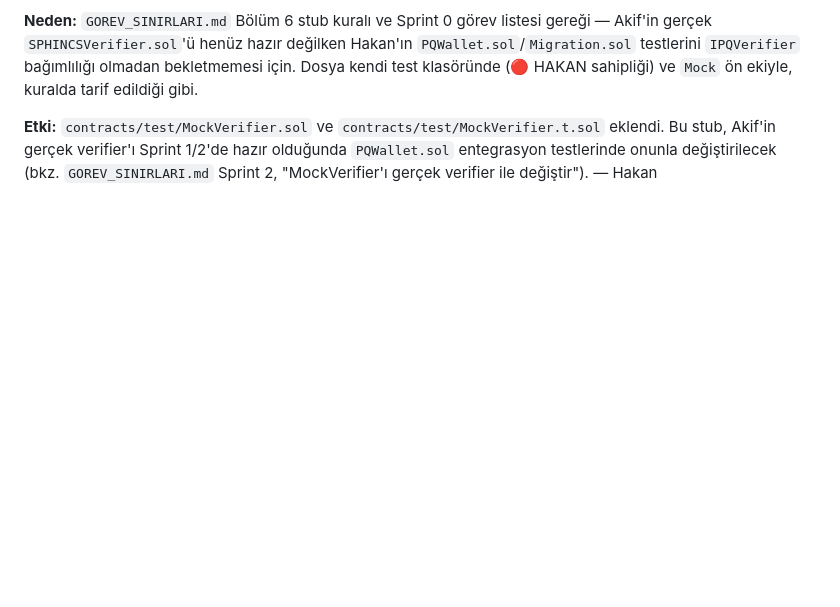
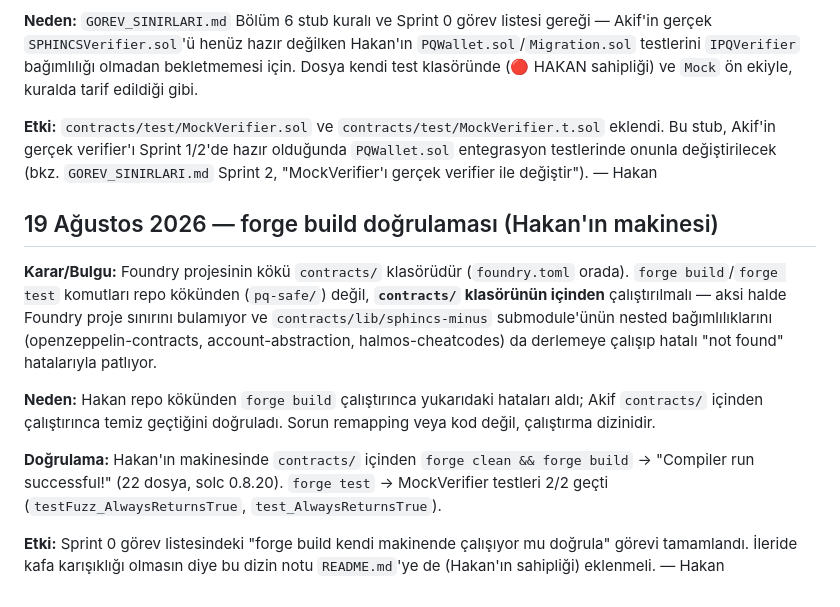
Before and after one commit to akifaybek/pq-safe, a Markdown page: docs/DECISIONS.md, the part around the change. Rendered like a GitHub page; blank space fills up the shorter version.

Commit message:
docs: forge build çalıştırma dizini notu (contracts/ içinden)

```diff
--- a/docs/DECISIONS.md
+++ b/docs/DECISIONS.md
@@ -129,3 +129,23 @@ eklendi. Bu stub, Akif'in gerçek verifier'ı Sprint 1/2'de hazır olduğunda
 `PQWallet.sol` entegrasyon testlerinde onunla değiştirilecek (bkz.
 `GOREV_SINIRLARI.md` Sprint 2, "MockVerifier'ı gerçek verifier ile değiştir").
 — Hakan
+## 19 Ağustos 2026 — forge build doğrulaması (Hakan'ın makinesi)
+**Karar/Bulgu:** Foundry projesinin kökü `contracts/` klasörüdür (`foundry.toml`
+orada). `forge build`/`forge test` komutları repo kökünden (`pq-safe/`) değil,
+**`contracts/` klasörünün içinden** çalıştırılmalı — aksi halde Foundry proje
+sınırını bulamıyor ve `contracts/lib/sphincs-minus` submodule'ünün nested
+bağımlılıklarını (openzeppelin-contracts, account-abstraction, halmos-cheatcodes)
+da derlemeye çalışıp hatalı "not found" hatalarıyla patlıyor.
+
+**Neden:** Hakan repo kökünden `forge build` çalıştırınca yukarıdaki hataları aldı;
+Akif `contracts/` içinden çalıştırınca temiz geçtiğini doğruladı. Sorun remapping
+veya kod değil, çalıştırma dizinidir.
+
+**Doğrulama:** Hakan'ın makinesinde `contracts/` içinden `forge clean && forge build`
+→ "Compiler run successful!" (22 dosya, solc 0.8.20). `forge test` →
+MockVerifier testleri 2/2 geçti (`testFuzz_AlwaysReturnsTrue`, `test_AlwaysReturnsTrue`).
+
+**Etki:** Sprint 0 görev listesindeki "forge build kendi makinende çalışıyor mu
+doğrula" görevi tamamlandı. İleride kafa karışıklığı olmasın diye bu dizin notu
+`README.md`'ye de (Hakan'ın sahipliği) eklenmeli.
+— Hakan
```
